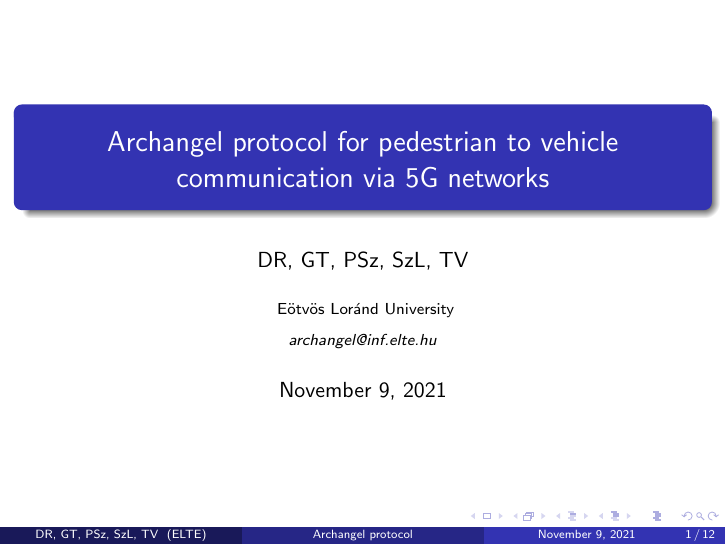
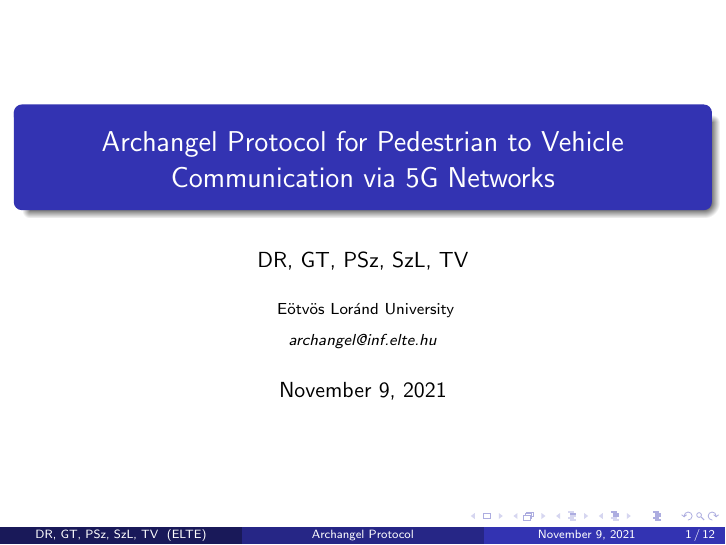
Before and after one commit to Cheweeee/kutmod, LaTeX slides (presentation.tex): page 1 of 12. Compiled offline with pdfLaTeX.

Commit message:
Title - capital letters

```diff
--- a/presentation.tex
+++ b/presentation.tex
@@ -84,7 +84,7 @@
 %	TITLE PAGE
 %----------------------------------------------------------------------------------------
 
-\title[Archangel protocol]{Archangel protocol for pedestrian to vehicle communication via 5G networks} % The short title appears at the bottom of every slide, the full title is only on the title page
+\title[Archangel Protocol]{Archangel Protocol for Pedestrian to Vehicle Communication via 5G Networks} % The short title appears at the bottom of every slide, the full title is only on the title page
 
 \author{DR, GT, PSz, SzL, TV} % Your name
 \institute[ELTE] % Your institution as it will appear on the bottom of every slide, may be shorthand to save space
```
Also changed, not shown: presentation.pdf.
